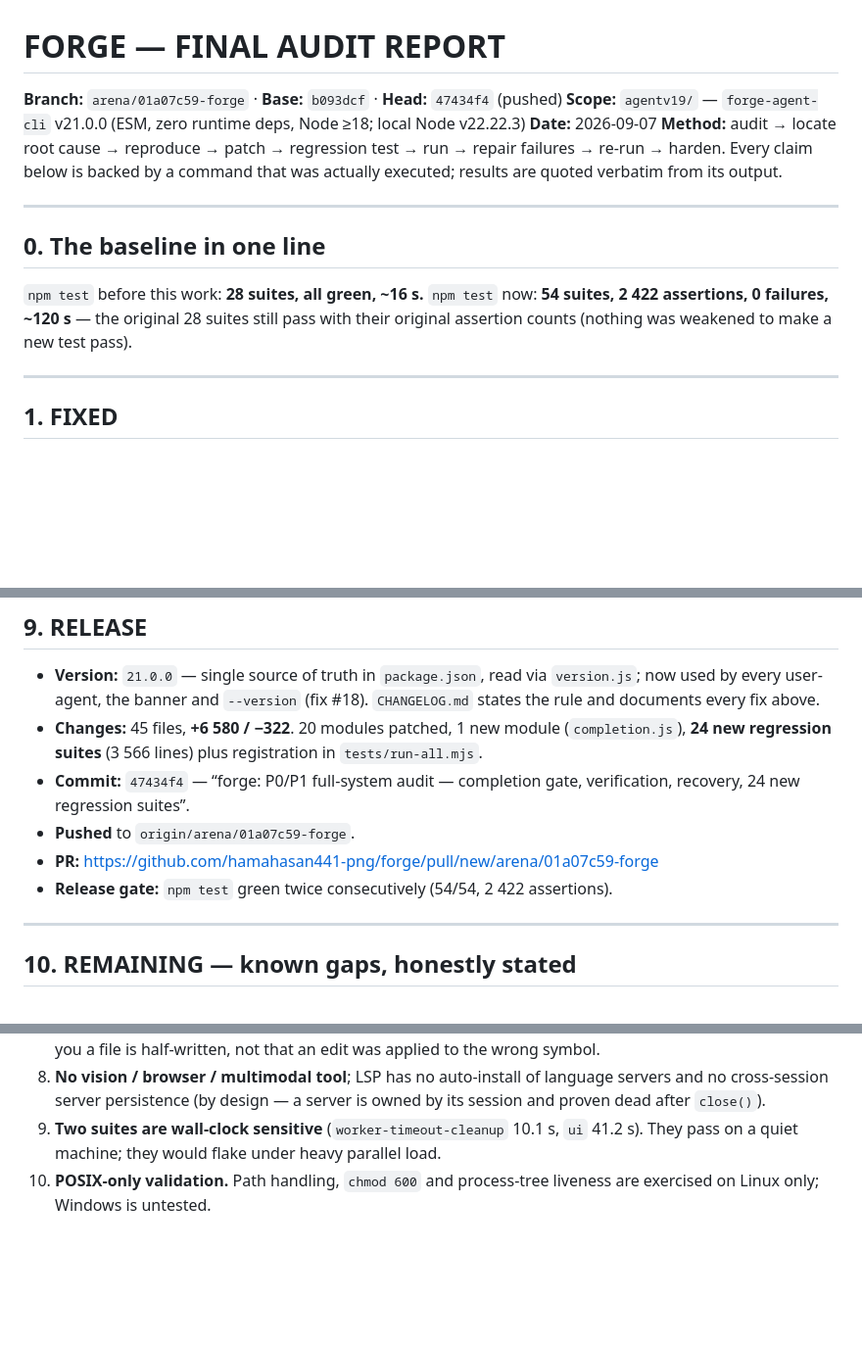
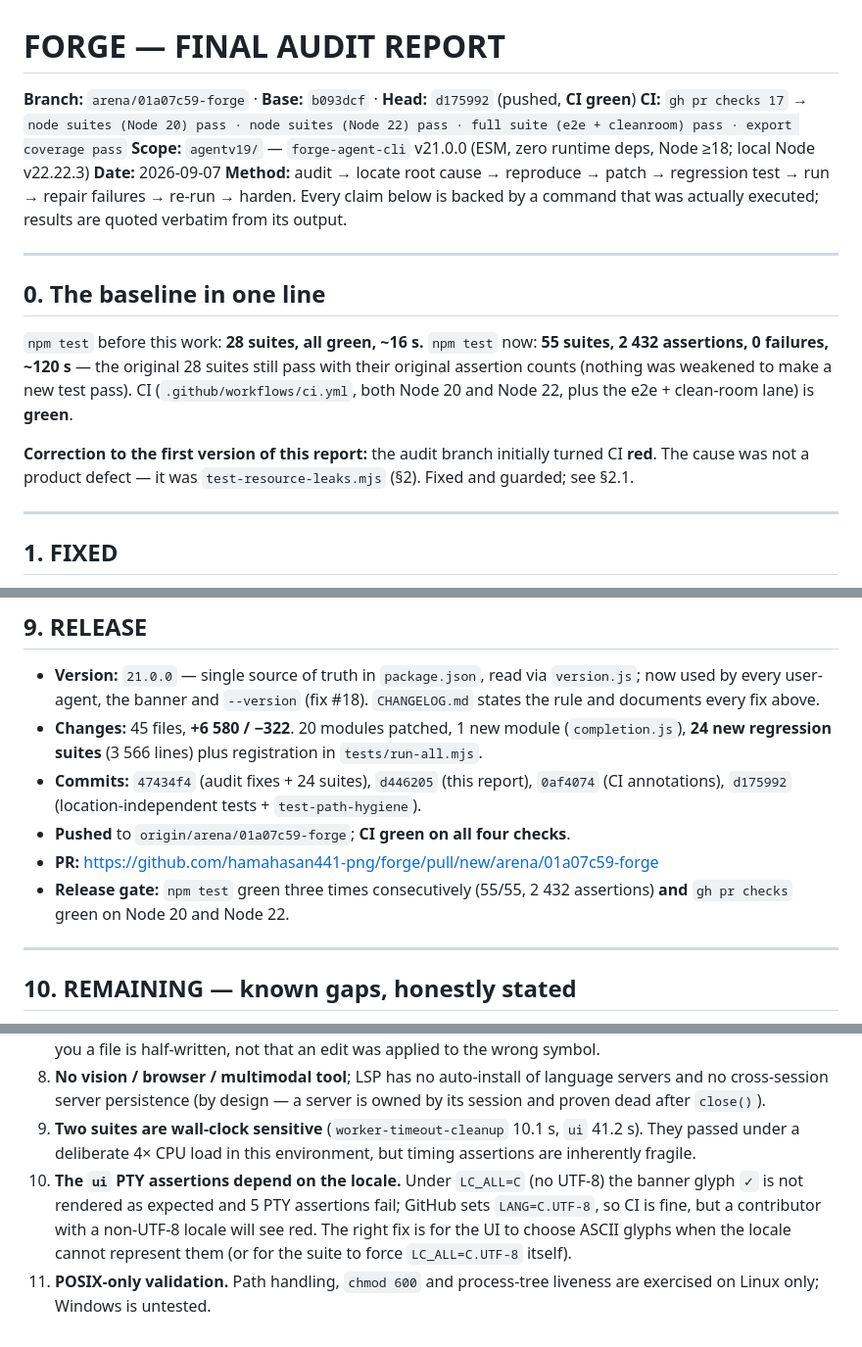
Before and after one commit to hamahasan441-png/forge, a Markdown page: FORGE-AUDIT-REPORT.md, 3 parts joined by grey strips. Shown at 98% size. Rendered like a GitHub page; blank space fills up the shorter version.

```diff
--- a/FORGE-AUDIT-REPORT.md
+++ b/FORGE-AUDIT-REPORT.md
@@ -1,6 +1,7 @@
 # FORGE — FINAL AUDIT REPORT
 
-**Branch:** `arena/01a07c59-forge` · **Base:** `b093dcf` · **Head:** `47434f4` (pushed)
+**Branch:** `arena/01a07c59-forge` · **Base:** `b093dcf` · **Head:** `d175992` (pushed, **CI green**)
+**CI:** `gh pr checks 17` → `node suites (Node 20) pass · node suites (Node 22) pass · full suite (e2e + cleanroom) pass · export coverage pass`
 **Scope:** `agentv19/` — `forge-agent-cli` v21.0.0 (ESM, zero runtime deps, Node ≥18; local Node v22.22.3)
 **Date:** 2026-09-07
 **Method:** audit → locate root cause → reproduce → patch → regression test → run → repair failures → re-run → harden.
@@ -11,8 +12,12 @@ Every claim below is backed by a command that was actually executed; results are
 ## 0. The baseline in one line
 
 `npm test` before this work: **28 suites, all green, ~16 s.**
-`npm test` now: **54 suites, 2 422 assertions, 0 failures, ~120 s** — the original 28 suites still pass
+`npm test` now: **55 suites, 2 432 assertions, 0 failures, ~120 s** — the original 28 suites still pass
 with their original assertion counts (nothing was weakened to make a new test pass).
+CI (`.github/workflows/ci.yml`, both Node 20 and Node 22, plus the e2e + clean-room lane) is **green**.
+
+**Correction to the first version of this report:** the audit branch initially turned CI **red**. The
+cause was not a product defect — it was `test-resource-leaks.mjs` (§2). Fixed and guarded; see §2.1.
 
 ---
 
@@ -239,10 +279,12 @@ No performance regression was introduced; the two dominant costs are deliberate
   user-agent, the banner and `--version` (fix #18). `CHANGELOG.md` states the rule and documents every fix above.
 * **Changes:** 45 files, **+6 580 / −322**. 20 modules patched, 1 new module (`completion.js`),
   **24 new regression suites** (3 566 lines) plus registration in `tests/run-all.mjs`.
-* **Commit:** `47434f4` — “forge: P0/P1 full-system audit — completion gate, verification, recovery, 24 new regression suites”.
-* **Pushed** to `origin/arena/01a07c59-forge`.
+* **Commits:** `47434f4` (audit fixes + 24 suites), `d446205` (this report), `0af4074` (CI annotations),
+`d175992` (location-independent tests + `test-path-hygiene`).
+* **Pushed** to `origin/arena/01a07c59-forge`; **CI green on all four checks**.
 * **PR:** https://github.com/hamahasan441-png/forge/pull/new/arena/01a07c59-forge
-* **Release gate:** `npm test` green twice consecutively (54/54, 2 422 assertions).
+* **Release gate:** `npm test` green three times consecutively (55/55, 2 432 assertions) **and**
+  `gh pr checks` green on Node 20 and Node 22.
 
 ---
 
@@ -268,7 +310,11 @@ Nothing below is a claim of success; none of it is hidden by a test.
    tell you a file is half-written, not that an edit was applied to the wrong symbol.
 8. **No vision / browser / multimodal tool**; LSP has no auto-install of language servers and no cross-session
    server persistence (by design — a server is owned by its session and proven dead after `close()`).
-9. **Two suites are wall-clock sensitive** (`worker-timeout-cleanup` 10.1 s, `ui` 41.2 s). They pass on a
-   quiet machine; they would flake under heavy parallel load.
-10. **POSIX-only validation.** Path handling, `chmod 600` and process-tree liveness are exercised on Linux only;
+9. **Two suites are wall-clock sensitive** (`worker-timeout-cleanup` 10.1 s, `ui` 41.2 s). They passed
+   under a deliberate 4× CPU load in this environment, but timing assertions are inherently fragile.
+10. **The `ui` PTY assertions depend on the locale.** Under `LC_ALL=C` (no UTF-8) the banner glyph `✓` is
+    not rendered as expected and 5 PTY assertions fail; GitHub sets `LANG=C.UTF-8`, so CI is fine, but a
+    contributor with a non-UTF-8 locale will see red. The right fix is for the UI to choose ASCII glyphs
+    when the locale cannot represent them (or for the suite to force `LC_ALL=C.UTF-8` itself).
+11. **POSIX-only validation.** Path handling, `chmod 600` and process-tree liveness are exercised on Linux only;
     Windows is untested.
```
Also changed, not shown: other parts of FORGE-AUDIT-REPORT.md (+40 -5 lines).
